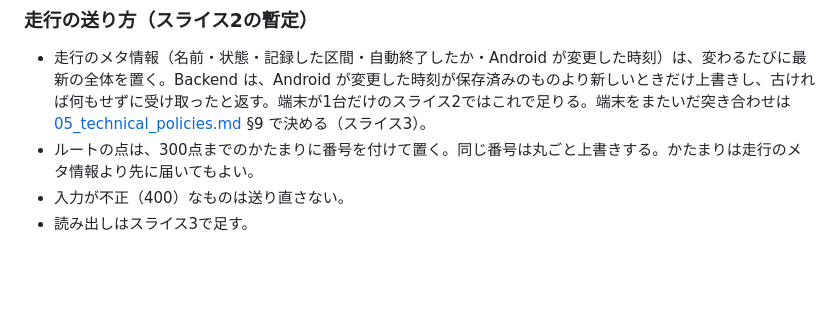
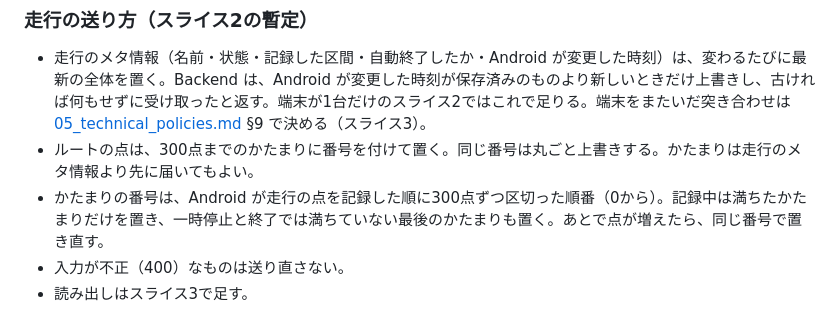
Before and after one commit to h-akira/TouringProjectV2, a Markdown page: docs/07_units_contracts.md, the part around the change. Rendered like a GitHub page; blank space fills up the shorter version.

Commit message:
docs: say how route chunks are numbered and when a partial one is sent

```diff
--- a/docs/07_units_contracts.md
+++ b/docs/07_units_contracts.md
@@ -133,6 +133,7 @@
 
 - 走行のメタ情報（名前・状態・記録した区間・自動終了したか・Android が変更した時刻）は、変わるたびに最新の全体を置く。Backend は、Android が変更した時刻が保存済みのものより新しいときだけ上書きし、古ければ何もせずに受け取ったと返す。端末が1台だけのスライス2ではこれで足りる。端末をまたいだ突き合わせは [05_technical_policies.md](05_technical_policies.md) §9 で決める（スライス3）。
 - ルートの点は、300点までのかたまりに番号を付けて置く。同じ番号は丸ごと上書きする。かたまりは走行のメタ情報より先に届いてもよい。
+- かたまりの番号は、Android が走行の点を記録した順に300点ずつ区切った順番（0から）。記録中は満ちたかたまりだけを置き、一時停止と終了では満ちていない最後のかたまりも置く。あとで点が増えたら、同じ番号で置き直す。
 - 入力が不正（400）なものは送り直さない。
 - 読み出しはスライス3で足す。
 
```
